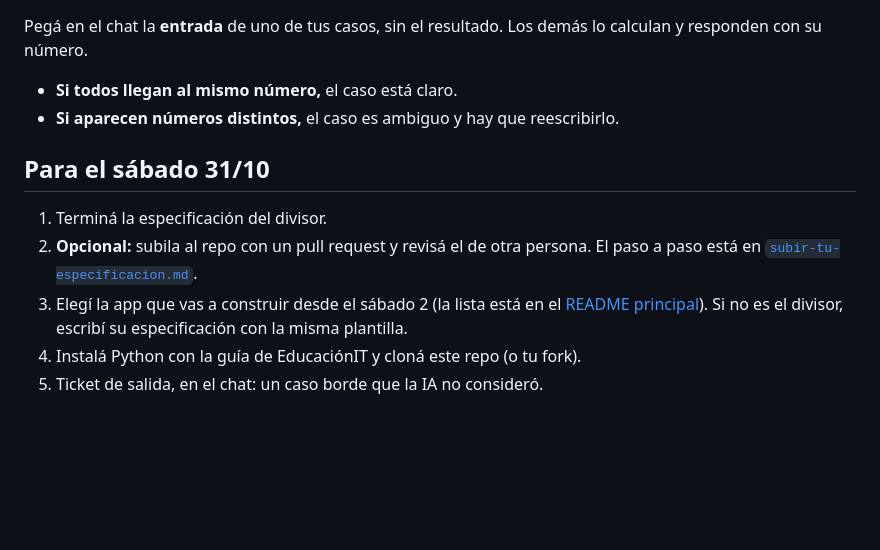
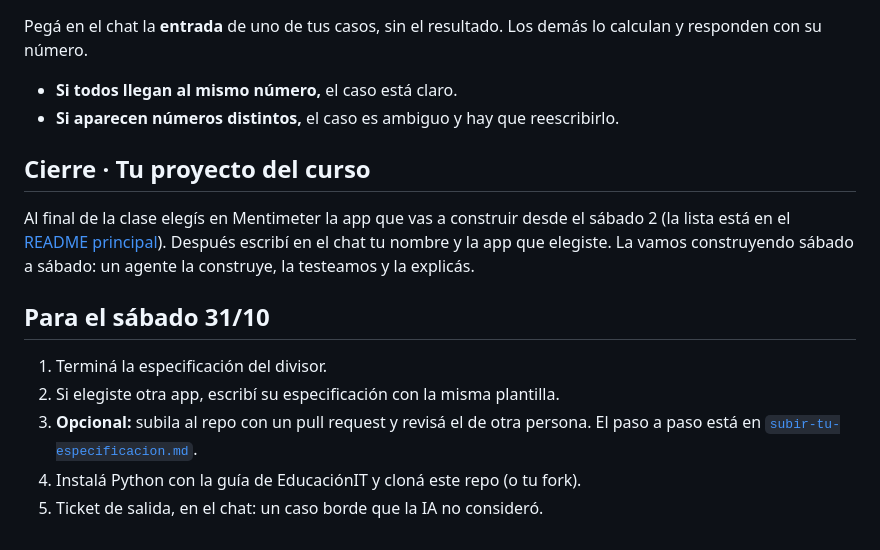
Before and after one commit to gmaron/educacion-it, a Markdown page: sabado-1/README.md, the part around the change. GitHub-like rendering; blank space fills up the shorter version.

Commit message:
Sábado 1: la app se elige en Mentimeter al cierre

```diff
--- a/sabado-1/README.md
+++ b/sabado-1/README.md
@@ -55,10 +55,14 @@ Pegá en el chat la **entrada** de uno de tus casos, sin el resultado. Los demá
 - **Si todos llegan al mismo número,** el caso está claro.
 - **Si aparecen números distintos,** el caso es ambiguo y hay que reescribirlo.
 
+## Cierre · Tu proyecto del curso
+
+Al final de la clase elegís en Mentimeter la app que vas a construir desde el sábado 2 (la lista está en el [README principal](../README.md#las-apps-del-curso)). Después escribí en el chat tu nombre y la app que elegiste. La vamos construyendo sábado a sábado: un agente la construye, la testeamos y la explicás.
+
 ## Para el sábado 31/10
 
 1. Terminá la especificación del divisor.
-2. **Opcional:** subila al repo con un pull request y revisá el de otra persona. El paso a paso está en [`subir-tu-especificacion.md`](subir-tu-especificacion.md).
-3. Elegí la app que vas a construir desde el sábado 2 (la lista está en el [README principal](../README.md#las-apps-del-curso)). Si no es el divisor, escribí su especificación con la misma plantilla.
+2. Si elegiste otra app, escribí su especificación con la misma plantilla.
+3. **Opcional:** subila al repo con un pull request y revisá el de otra persona. El paso a paso está en [`subir-tu-especificacion.md`](subir-tu-especificacion.md).
 4. Instalá Python con la guía de EducaciónIT y cloná este repo (o tu fork).
 5. Ticket de salida, en el chat: un caso borde que la IA no consideró.
```
